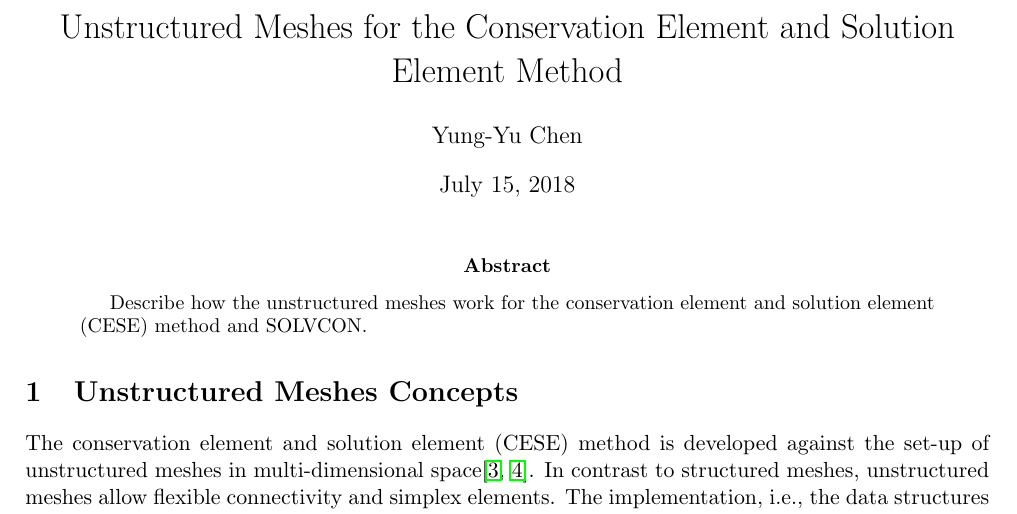
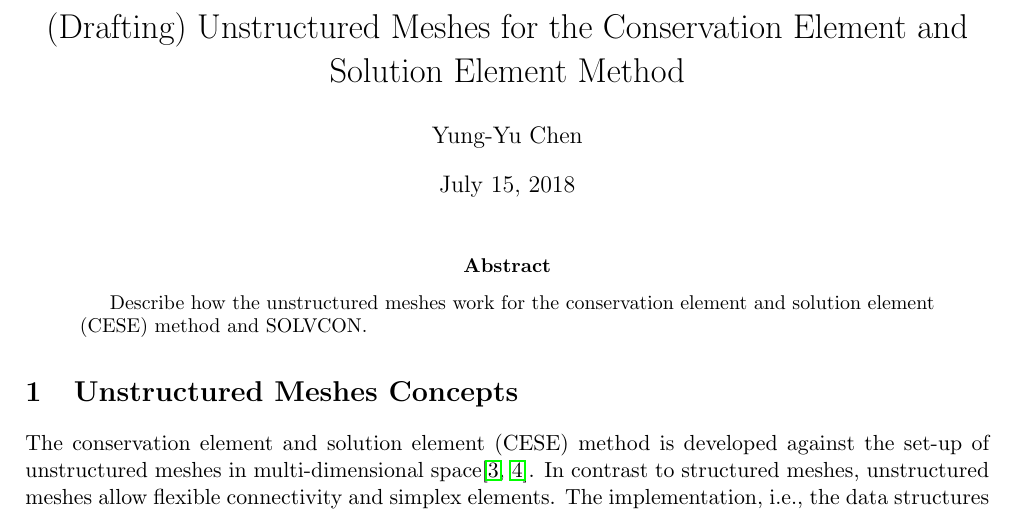
Before and after one commit to yungyuc/turgon, a LaTeX paper (writing/turgon_mesh.tex): part of page 1 of 6, cut so that both start at the same text. Compiled offline with pdfLaTeX; a missing bibliography style is replaced by a similar one.

Commit message:
Add watermark on turgon_mesh.tex as well

```diff
--- a/writing/turgon_mesh.tex
+++ b/writing/turgon_mesh.tex
@@ -23,14 +23,18 @@ bottom=2cm,
 \usepackage{arydshln}
 % Authoring.
 %\usepackage{authblk}
+\usepackage[printwatermark]{xwatermark}
+\usepackage{xcolor}
 \usepackage{graphicx}
 \usepackage{subfigure}
-\usepackage{color}
 \usepackage{paralist}
 \usepackage{multirow}
 \usepackage{booktabs}
 \usepackage{setspace}
 %\usepackage{lmodern}
+
+\newwatermark[allpages,color=black!30,angle=45,scale=3,xpos=0,ypos=0]%
+{DRAFT}
 
 %\doublespacing
 
@@ -47,7 +51,8 @@ bottom=2cm,
 
 \title{
 %
-Unstructured Meshes for the Conservation Element and Solution Element Method
+(Drafting) Unstructured Meshes for the Conservation Element and Solution
+Element Method
 %
 }
 
```
Also changed, not shown: writing/turgon_note.tex (+0 -1 lines).
